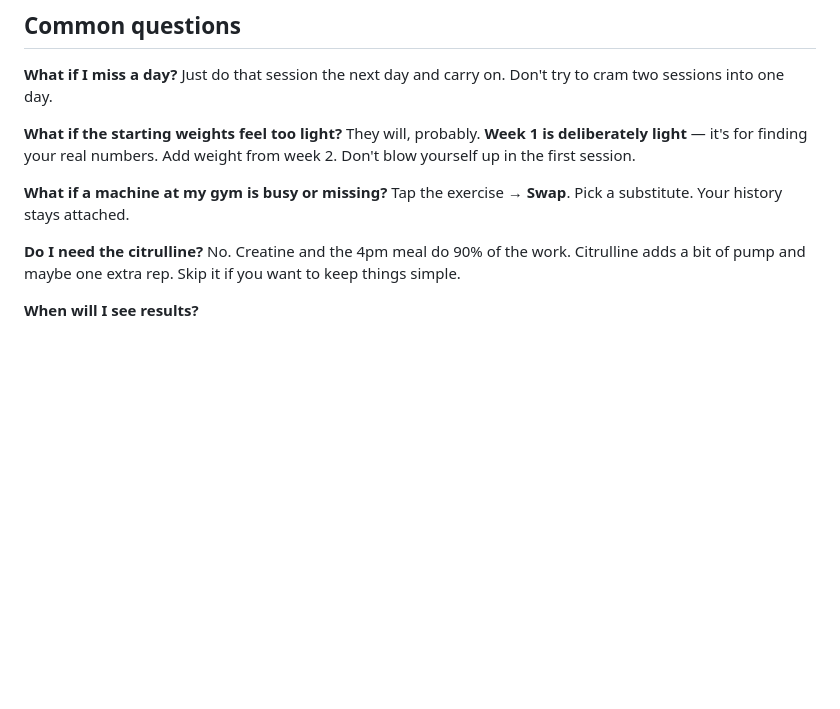
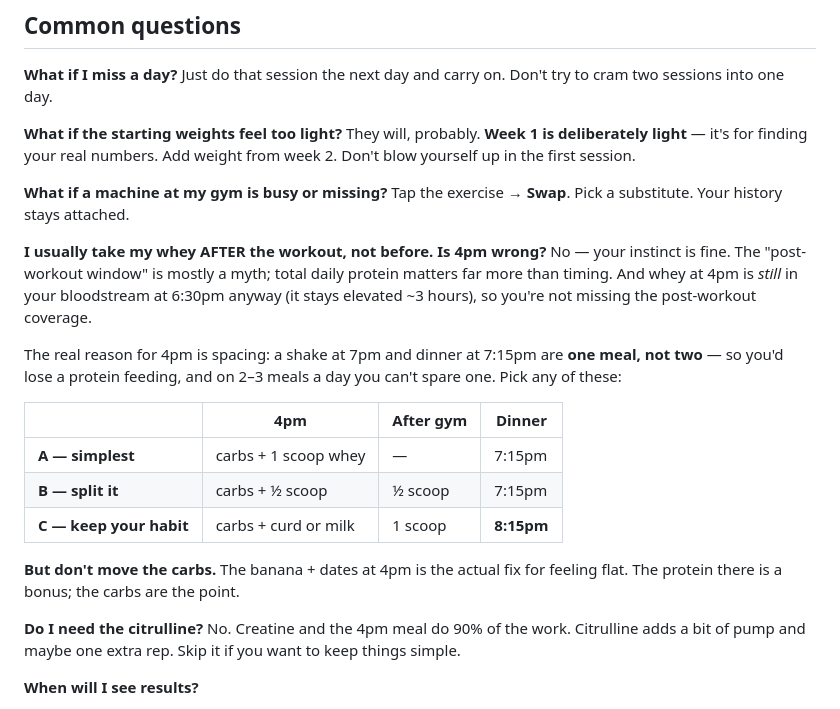
Before and after one commit to anmol-png/workout, a Markdown page: START-HERE.md, the part around the change. Rendered like a GitHub page; blank space fills up the shorter version.

```diff
--- a/START-HERE.md
+++ b/START-HERE.md
@@ -144,6 +144,23 @@ Add weight from week 2. Don't blow yourself up in the first session.
 **What if a machine at my gym is busy or missing?**
 Tap the exercise → **Swap**. Pick a substitute. Your history stays attached.
 
+**I usually take my whey AFTER the workout, not before. Is 4pm wrong?**
+No — your instinct is fine. The "post-workout window" is mostly a myth; total daily protein matters
+far more than timing. And whey at 4pm is *still* in your bloodstream at 6:30pm anyway (it stays
+elevated ~3 hours), so you're not missing the post-workout coverage.
+
+The real reason for 4pm is spacing: a shake at 7pm and dinner at 7:15pm are **one meal, not two** —
+so you'd lose a protein feeding, and on 2–3 meals a day you can't spare one. Pick any of these:
+
+| | 4pm | After gym | Dinner |
+|---|---|---|---|
+| **A — simplest** | carbs + 1 scoop whey | — | 7:15pm |
+| **B — split it** | carbs + ½ scoop | ½ scoop | 7:15pm |
+| **C — keep your habit** | carbs + curd or milk | 1 scoop | **8:15pm** |
+
+**But don't move the carbs.** The banana + dates at 4pm is the actual fix for feeling flat. The
+protein there is a bonus; the carbs are the point.
+
 **Do I need the citrulline?**
 No. Creatine and the 4pm meal do 90% of the work. Citrulline adds a bit of pump and maybe one
 extra rep. Skip it if you want to keep things simple.
```
Also changed, not shown: program/07-Pre-Workout.md (+20 -0 lines).
